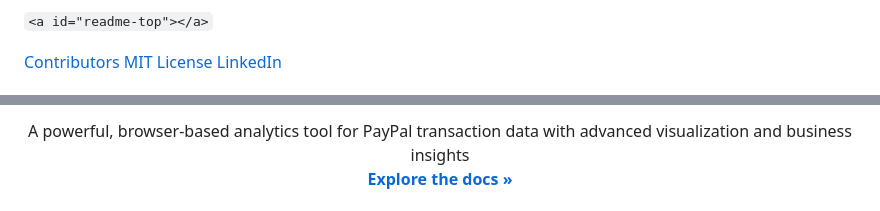
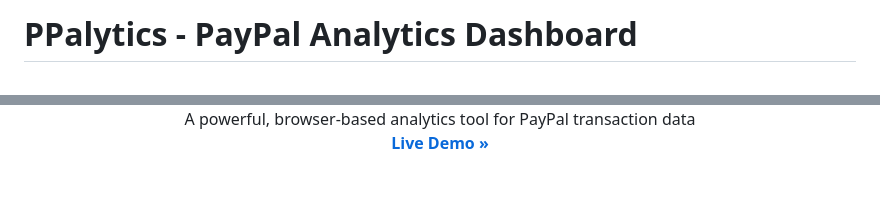
Before and after one commit to jandreanalytics/PPalytics, a Markdown page: README.md, 2 parts joined by grey strips. Rendered like a GitHub page.

```diff
--- a/README.md
+++ b/README.md
@@ -1,8 +1,3 @@
-`<a id="readme-top"></a>`
+# PPalytics - PayPal Analytics Dashboard
 
-[Contributors][contributors-url]
-[MIT License][license-url]
-[LinkedIn][linkedin-url]
-
-<br />
 <div align="center">
@@ -10,7 +7,7 @@
 
 <p align="center">
-    A powerful, browser-based analytics tool for PayPal transaction data with advanced visualization and business insights
+    A powerful, browser-based analytics tool for PayPal transaction data
     <br />
-    <a href="https://github.com/jandreanalytics/PPalytics"><strong>Explore the docs »</strong></a>
+    <a href="https://jandreanalytics.github.io/PPalytics/"><strong>Live Demo »</strong></a>
     <br />
     <br />
```
Also changed, not shown: other parts of README.md (+34 -64 lines).
